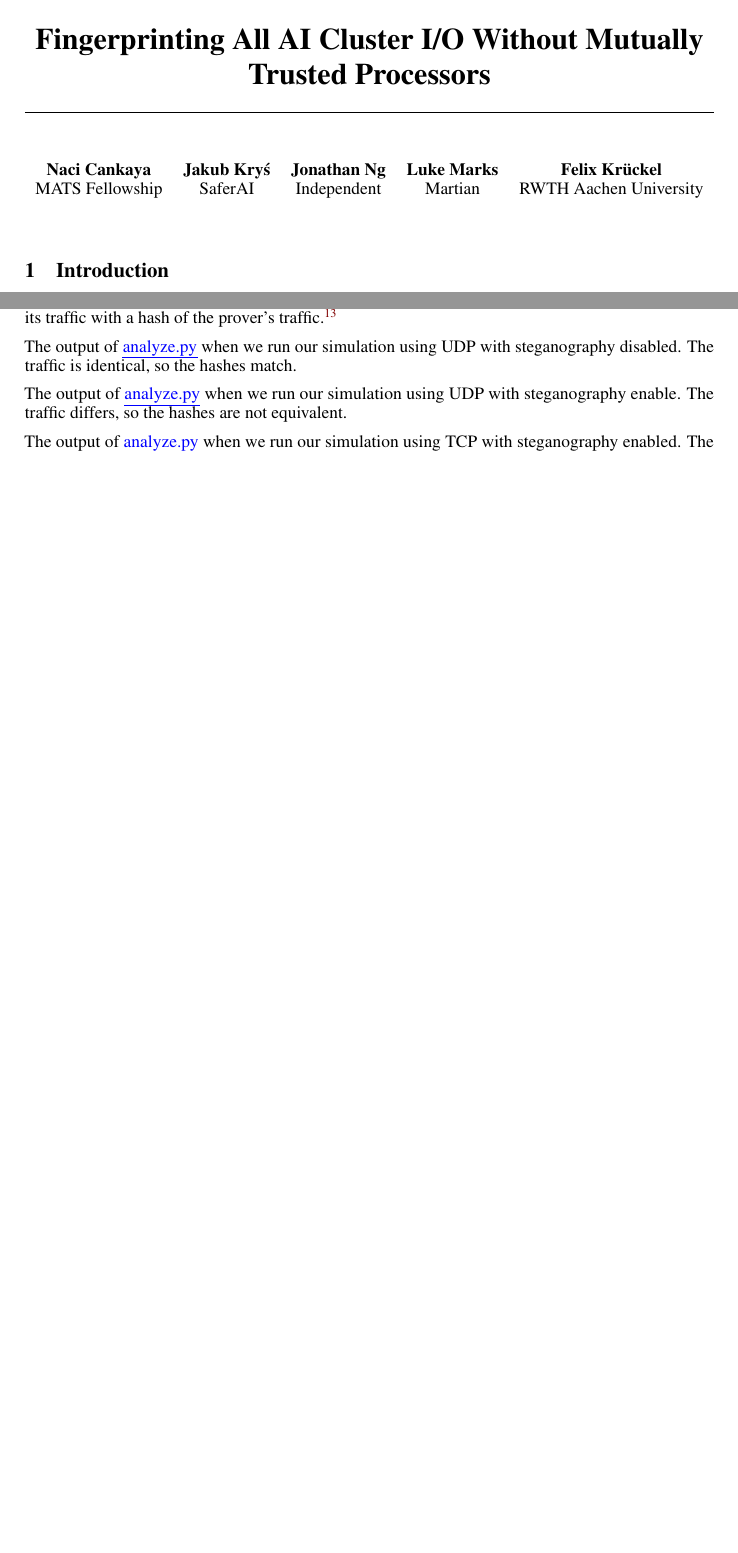
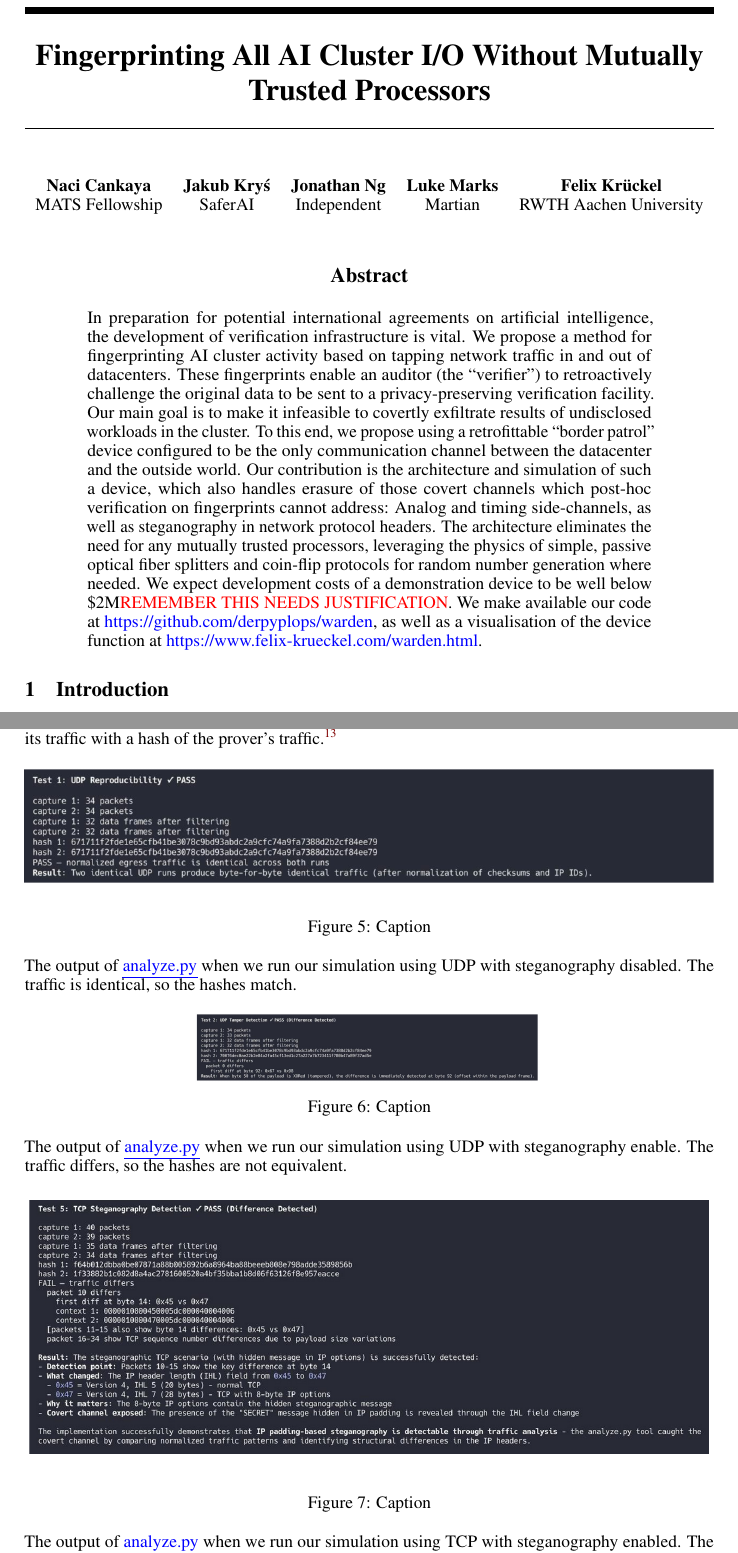
Before and after one commit to kryjak/techgov, a LaTeX paper (main.tex): two parts of pages 1 and 6 of 15 before the commit and two parts of pages 1 and 7 of 16 after it, joined at a grey line, cut so that both start at the same text, the shorter picture padded with empty space. Compiled offline with pdfLaTeX.

Commit message:
Abstract - JK

```diff
--- a/main.tex
+++ b/main.tex
@@ -176,6 +176,10 @@
 \begin{document}
 
 \maketitle
+
+\begin{abstract}
+	In preparation for potential international agreements on artificial intelligence, the development of verification infrastructure is vital. We propose a method for fingerprinting AI cluster activity based on tapping network traffic in and out of datacenters. These fingerprints enable an auditor (the “verifier”) to retroactively challenge the original data to be sent to a privacy-preserving verification facility. Our main goal is to make it infeasible to covertly exfiltrate results of undisclosed workloads in the cluster. To this end, we propose using a retrofittable “border patrol” device configured to be the only communication channel between the datacenter and the outside world. Our contribution is the architecture and simulation of such a device, which also handles erasure of those covert channels which post-hoc verification on fingerprints cannot address: Analog and timing side-channels, as well as steganography in network protocol headers. The architecture eliminates the need for any mutually trusted processors, leveraging the physics of simple, passive optical fiber splitters and coin-flip protocols for random number generation where needed. We expect development costs of a demonstration device to be well below \$2M\textcolor{red}{REMEMBER THIS NEEDS JUSTIFICATION}. We make available our code at \href{https://github.com/derpyplops/warden}{https://github.com/derpyplops/warden}, as well as a visualisation of the device function at \href{https://www.felix-krueckel.com/warden.html}{https://www.felix-krueckel.com/warden.html}.
+\end{abstract}
 
 \section{Introduction}\label{introduction}
 The rapid progress of Artificial Intelligence (AI) in recent years has opened the door to accelerating advancements in multiple fields including medicine, engineering or computer science. However, as a very powerful general-purpose tool, AI also exacerbates existing concerns around technology misuse, as well as introduces novel risk vectors such as the threat of autonomous misaligned agents~\citep{internationalaisafety2026}. For this reason, several jurisdictions have already introduced legally-binding regulations governing the acceptable uses, transparency obligations or testing requirements of generative AI systems~\citep{interim_measures_cac_2023, euaiact2024, sb53_2025}. Additionally, in the future the need and political will for treaties and agreements might also arise between jurisdictions. For example, in recognition of the tremendous power afforded by AI, leading actors in this technology competition could agree on `red lines' that neither of them should cross~\citep{airedlines2025}. These may emulate historical agreements in other safety-critical areas such as The Nuclear Non-Proliferation Treaty or START.
```
Also changed, not shown: main.pdf.
